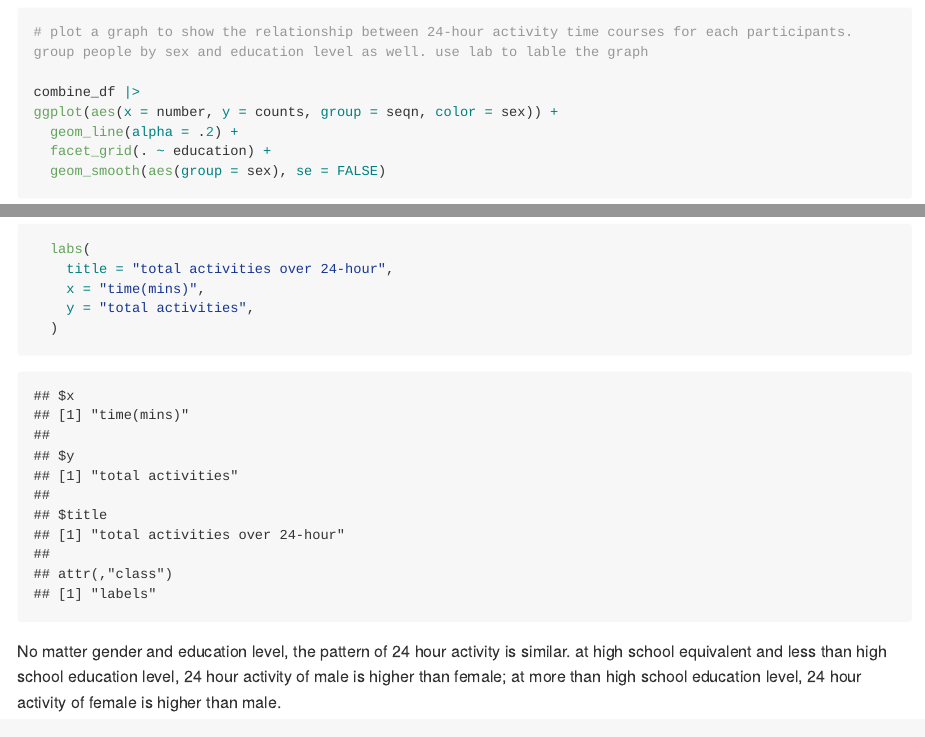
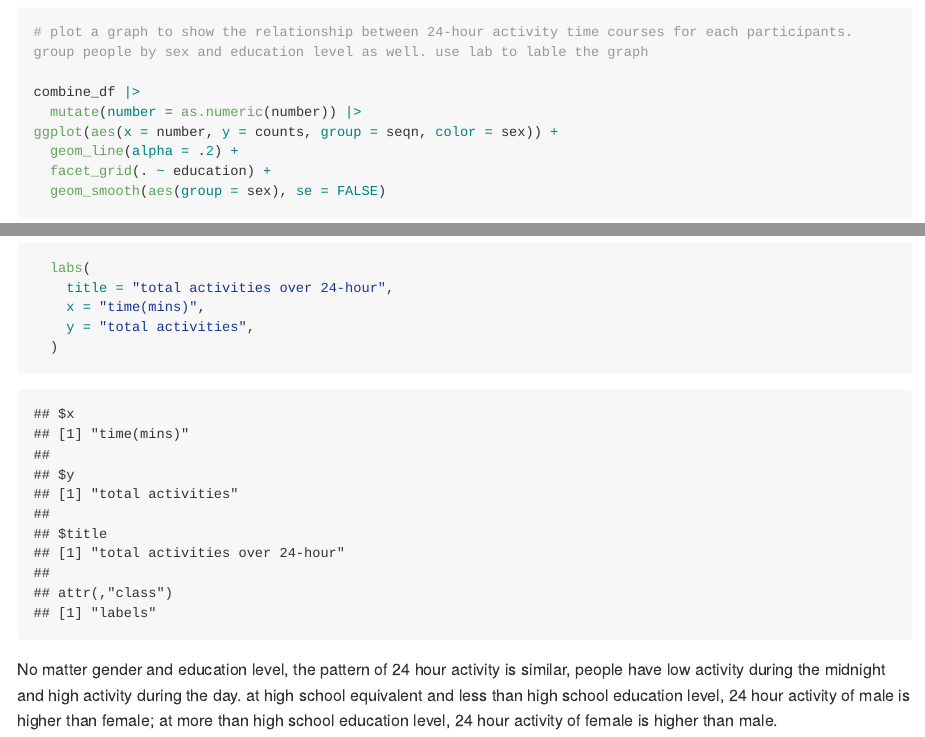
Before and after one commit to jl6648/P8105_hw3_jl6648, an R Markdown document (P8105_hw3_jl6648.Rmd): the page in a window 1100 px wide, from 8320 px down, and a second part further down, joined at a grey line. Rendered offline with R 4.5, knitr and Pandoc, with nearby package versions; some code elsewhere in the file could not run offline; long lines of code are wrapped; column names are cleaned by a stand-in for the janitor package.

Commit message:
revise the problem 3 and add some comment

````diff
--- a/P8105_hw3_jl6648.Rmd
+++ b/P8105_hw3_jl6648.Rmd
@@ -248,6 +248,7 @@ at high school equivalent and more than high school education level, overall fem
 # plot a graph to show the relationship between 24-hour activity time courses for each participants. group people by sex and education level as well. use lab to lable the graph
 
 combine_df |>
+  mutate(number = as.numeric(number)) |>
 ggplot(aes(x = number, y = counts, group = seqn, color = sex)) +
   geom_line(alpha = .2) +
   facet_grid(. ~ education) +
@@ -258,4 +259,4 @@ ggplot(aes(x = number, y = counts, group = seqn, color = sex)) +
     y = "total activities",
   )
 ```
-No matter gender and education level, the pattern of 24 hour activity is similar. at high school equivalent and less than high school education level, 24 hour activity of male is higher than female; at more than high school education level, 24 hour activity of female is higher than male.
+No matter gender and education level, the pattern of 24 hour activity is similar, people have low activity during the midnight and high activity during the day.  at high school equivalent and less than high school education level, 24 hour activity of male is higher than female; at more than high school education level, 24 hour activity of female is higher than male.
````
Also changed, not shown: P8105_hw3_jl6648.md, P8105_hw3_jl6648_files/figure-gfm/unnamed-chunk-18-1.png.
